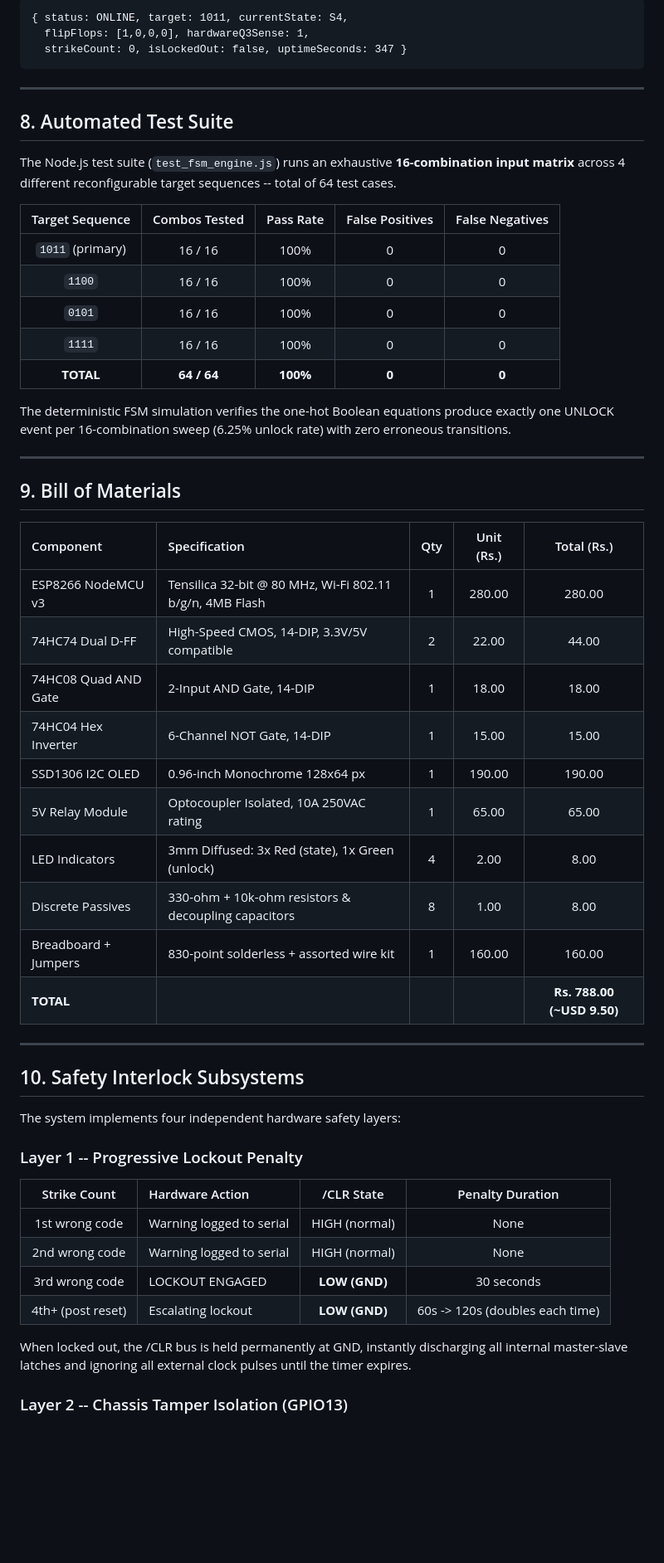
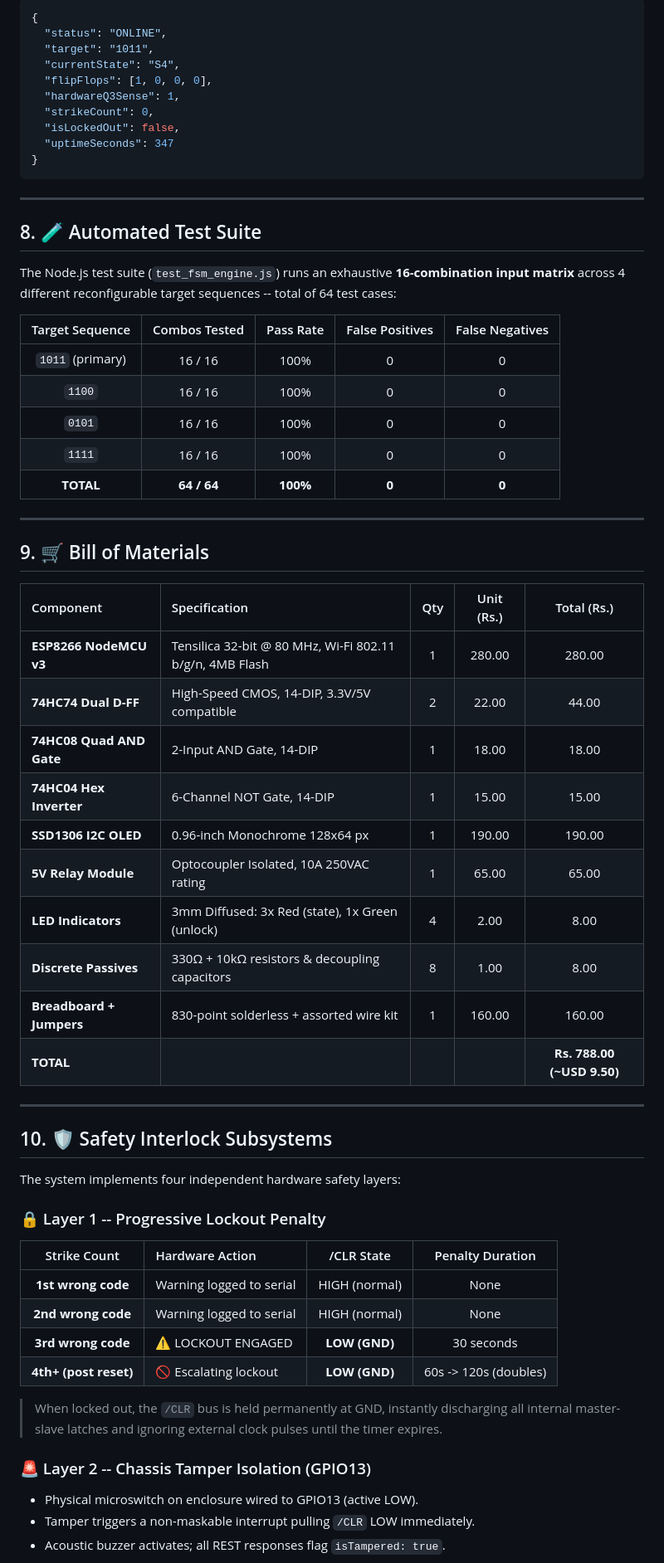
Before and after one commit to navadiadharmik05-hub/Smart-FSM-Access-Terminal, a Markdown page: README.md, the part around one of its changes. Shown at 83% size. Drawn GitHub-style; blank space fills up the shorter version.

````diff
--- a/README.md
+++ b/README.md
@@ -330,14 +337,22 @@ The ESP8266 firmware (and mock server) expose the following HTTP endpoints:
 
-    { status: ONLINE, target: 1011, currentState: S4,
-      flipFlops: [1,0,0,0], hardwareQ3Sense: 1,
-      strikeCount: 0, isLockedOut: false, uptimeSeconds: 347 }
+```json
+{
+  "status": "ONLINE",
+  "target": "1011",
+  "currentState": "S4",
+  "flipFlops": [1, 0, 0, 0],
+  "hardwareQ3Sense": 1,
+  "strikeCount": 0,
+  "isLockedOut": false,
+  "uptimeSeconds": 347
+}
+```
 
 ---
 
-## 8. Automated Test Suite
+## 8. 🧪 Automated Test Suite
 
-The Node.js test suite (`test_fsm_engine.js`) runs an exhaustive **16-combination input matrix**
-across 4 different reconfigurable target sequences -- total of 64 test cases.
+The Node.js test suite (`test_fsm_engine.js`) runs an exhaustive **16-combination input matrix** across 4 different reconfigurable target sequences -- total of 64 test cases:
 
 | Target Sequence | Combos Tested | Pass Rate | False Positives | False Negatives |
 |:---:|:---:|:---:|:---:|:---:|
@@ -347,43 +362,42 @@ across 4 different reconfigurable target sequences -- total of 64 test cases.
 | `1111` | 16 / 16 | 100% | 0 | 0 |
 | **TOTAL** | **64 / 64** | **100%** | **0** | **0** |
 
-The deterministic FSM simulation verifies the one-hot Boolean equations produce exactly one
-UNLOCK event per 16-combination sweep (6.25% unlock rate) with zero erroneous transitions.
-
 ---
 
-## 9. Bill of Materials
+## 9. 🛒 Bill of Materials
 
 | Component | Specification | Qty | Unit (Rs.) | Total (Rs.) |
 |:---|:---|:---:|:---:|:---:|
-| ESP8266 NodeMCU v3 | Tensilica 32-bit @ 80 MHz, Wi-Fi 802.11 b/g/n, 4MB Flash | 1 | 280.00 | 280.00 |
-| 74HC74 Dual D-FF | High-Speed CMOS, 14-DIP, 3.3V/5V compatible | 2 | 22.00 | 44.00 |
-| 74HC08 Quad AND Gate | 2-Input AND Gate, 14-DIP | 1 | 18.00 | 18.00 |
-| 74HC04 Hex Inverter | 6-Channel NOT Gate, 14-DIP | 1 | 15.00 | 15.00 |
-| SSD1306 I2C OLED | 0.96-inch Monochrome 128x64 px | 1 | 190.00 | 190.00 |
-| 5V Relay Module | Optocoupler Isolated, 10A 250VAC rating | 1 | 65.00 | 65.00 |
-| LED Indicators | 3mm Diffused: 3x Red (state), 1x Green (unlock) | 4 | 2.00 | 8.00 |
-| Discrete Passives | 330-ohm + 10k-ohm resistors & decoupling capacitors | 8 | 1.00 | 8.00 |
-| Breadboard + Jumpers | 830-point solderless + assorted wire kit | 1 | 160.00 | 160.00 |
+| **ESP8266 NodeMCU v3** | Tensilica 32-bit @ 80 MHz, Wi-Fi 802.11 b/g/n, 4MB Flash | 1 | 280.00 | 280.00 |
+| **74HC74 Dual D-FF** | High-Speed CMOS, 14-DIP, 3.3V/5V compatible | 2 | 22.00 | 44.00 |
+| **74HC08 Quad AND Gate** | 2-Input AND Gate, 14-DIP | 1 | 18.00 | 18.00 |
+| **74HC04 Hex Inverter** | 6-Channel NOT Gate, 14-DIP | 1 | 15.00 | 15.00 |
+| **SSD1306 I2C OLED** | 0.96-inch Monochrome 128x64 px | 1 | 190.00 | 190.00 |
+| **5V Relay Module** | Optocoupler Isolated, 10A 250VAC rating | 1 | 65.00 | 65.00 |
+| **LED Indicators** | 3mm Diffused: 3x Red (state), 1x Green (unlock) | 4 | 2.00 | 8.00 |
+| **Discrete Passives** | 330Ω + 10kΩ resistors & decoupling capacitors | 8 | 1.00 | 8.00 |
+| **Breadboard + Jumpers** | 830-point solderless + assorted wire kit | 1 | 160.00 | 160.00 |
 | **TOTAL** | | | | **Rs. 788.00 (~USD 9.50)** |
 
 ---
 
-## 10. Safety Interlock Subsystems
+## 10. 🛡️ Safety Interlock Subsystems
 
 The system implements four independent hardware safety layers:
 
-### Layer 1 -- Progressive Lockout Penalty
+### 🔒 Layer 1 -- Progressive Lockout Penalty
 
 | Strike Count | Hardware Action | /CLR State | Penalty Duration |
 |:---:|:---|:---:|:---:|
-| 1st wrong code | Warning logged to serial | HIGH (normal) | None |
-| 2nd wrong code | Warning logged to serial | HIGH (normal) | None |
-| 3rd wrong code | LOCKOUT ENGAGED | **LOW (GND)** | 30 seconds |
-| 4th+ (post reset) | Escalating lockout | **LOW (GND)** | 60s -> 120s (doubles each time) |
+| **1st wrong code** | Warning logged to serial | HIGH (normal) | None |
+| **2nd wrong code** | Warning logged to serial | HIGH (normal) | None |
+| **3rd wrong code** | ⚠️ LOCKOUT ENGAGED | **LOW (GND)** | 30 seconds |
+| **4th+ (post reset)** | 🚫 Escalating lockout | **LOW (GND)** | 60s -> 120s (doubles) |
 
-When locked out, the /CLR bus is held permanently at GND, instantly discharging all internal
-master-slave latches and ignoring all external clock pulses until the timer expires.
+> When locked out, the `/CLR` bus is held permanently at GND, instantly discharging all internal master-slave latches and ignoring external clock pulses until the timer expires.
 
-### Layer 2 -- Chassis Tamper Isolation (GPIO13)
+### 🚨 Layer 2 -- Chassis Tamper Isolation (GPIO13)
+- Physical microswitch on enclosure wired to GPIO13 (active LOW).
+- Tamper triggers a non-maskable interrupt pulling `/CLR` LOW immediately.
+- Acoustic buzzer activates; all REST responses flag `isTampered: true`.
 
````
Also changed, not shown: other parts of README.md (+207 -215 lines).
